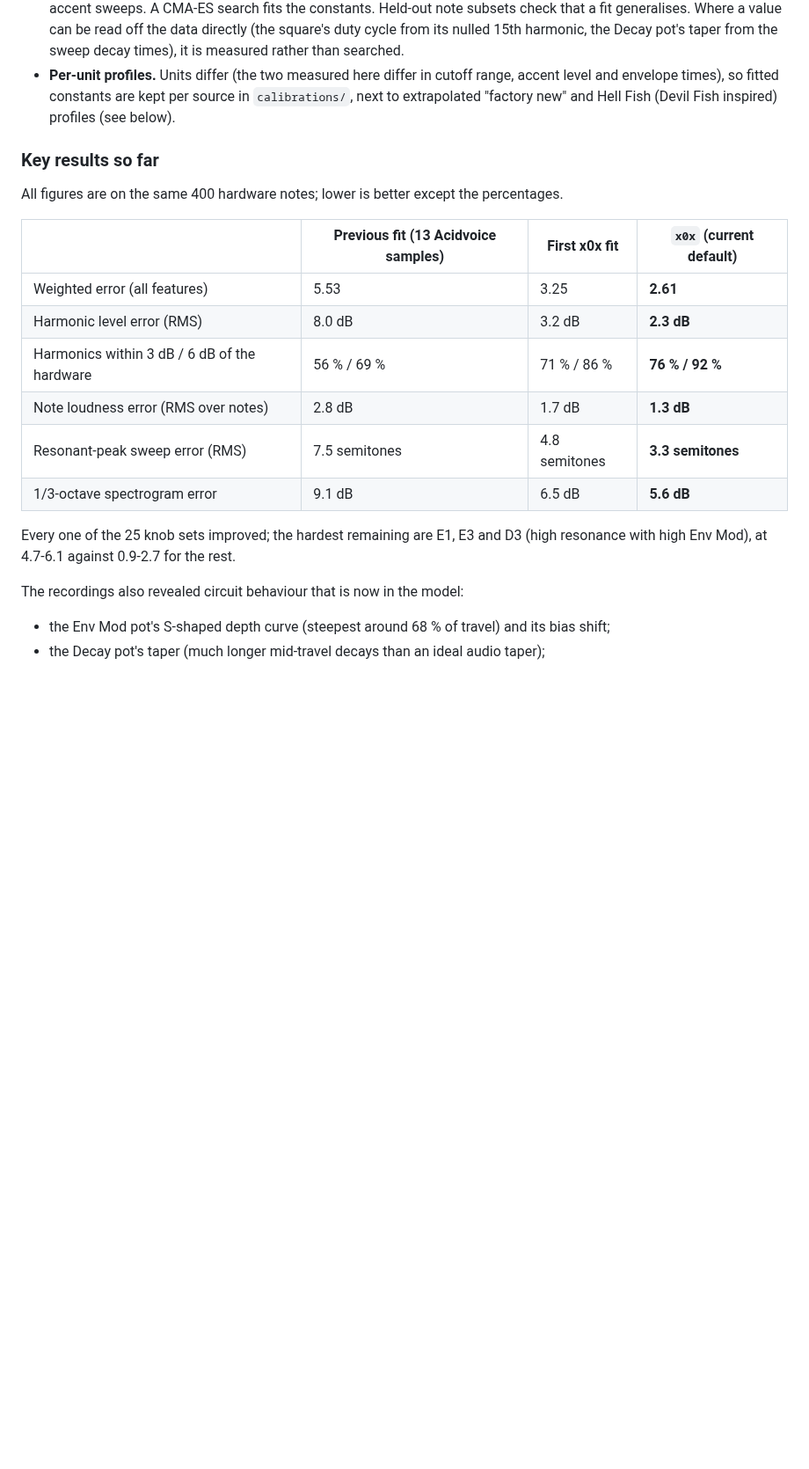
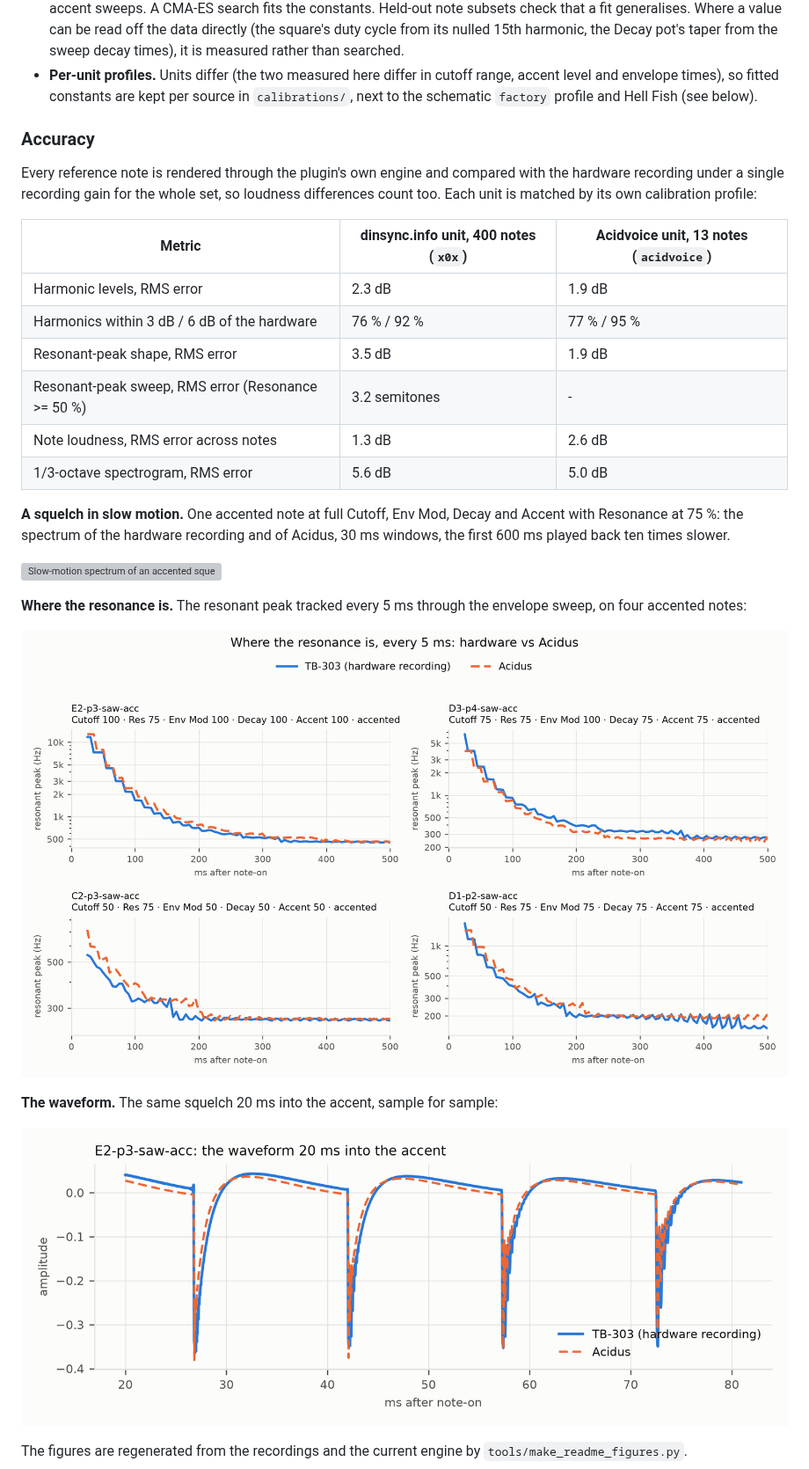
Before and after one commit to holstebroe/Acidus, a Markdown page: README.md, the part around one of its changes. Shown at 88% size. GitHub-like rendering; pictures changed too: docs/images/squelch_waveform.png (added), docs/images/sweep_tracks.png (added); blank space fills up the shorter version; grey boxes are pictures that could not be loaded.

```diff
--- a/README.md
+++ b/README.md
@@ -54,29 +57,42 @@ Two sources of truth drive the model:
   taper from the sweep decay times), it is measured rather than searched.
 - **Per-unit profiles.** Units differ (the two measured here differ in
   cutoff range, accent level and envelope times), so fitted constants are kept per source in
-  `calibrations/`, next to extrapolated "factory new" and Hell Fish (Devil Fish inspired)
-  profiles (see below).
+  `calibrations/`, next to the schematic `factory` profile and Hell Fish
+  (see below).
 
-### Key results so far
+### Accuracy
 
-All figures are on the same 400 hardware notes; lower is better except
-the percentages.
+Every reference note is rendered through the plugin's own engine and
+compared with the hardware recording under a single recording gain for the
+whole set, so loudness differences count too. Each unit is matched by its
+own calibration profile:
 
-| | Previous fit (13 Acidvoice samples) | First x0x fit | `x0x` (current default) |
-|---|---|---|---|
-| Weighted error (all features) | 5.53 | 3.25 | **2.61** |
-| Harmonic level error (RMS) | 8.0 dB | 3.2 dB | **2.3 dB** |
-| Harmonics within 3 dB / 6 dB of the hardware | 56 % / 69 % | 71 % / 86 % | **76 % / 92 %** |
-| Note loudness error (RMS over notes) | 2.8 dB | 1.7 dB | **1.3 dB** |
-| Resonant-peak sweep error (RMS) | 7.5 semitones | 4.8 semitones | **3.3 semitones** |
-| 1/3-octave spectrogram error | 9.1 dB | 6.5 dB | **5.6 dB** |
+| Metric | dinsync.info unit, 400 notes (`x0x`) | Acidvoice unit, 13 notes (`acidvoice`) |
+|---|---|---|
+| Harmonic levels, RMS error | 2.3 dB | 1.9 dB |
+| Harmonics within 3 dB / 6 dB of the hardware | 76 % / 92 % | 77 % / 95 % |
+| Resonant-peak shape, RMS error | 3.5 dB | 1.9 dB |
+| Resonant-peak sweep, RMS error (Resonance >= 50 %) | 3.2 semitones | - |
+| Note loudness, RMS error across notes | 1.3 dB | 2.6 dB |
+| 1/3-octave spectrogram, RMS error | 5.6 dB | 5.0 dB |
 
-Every one of the 25 knob sets improved; the hardest remaining are E1, E3
-and D3 (high resonance with high Env Mod), at 4.7-6.1 against 0.9-2.7 for
-the rest.
+**A squelch in slow motion.** One accented note at full Cutoff, Env Mod,
+Decay and Accent with Resonance at 75 %: the spectrum of the hardware
+recording and of Acidus, 30 ms windows, the first 600 ms played back ten
+times slower.
 
-The recordings also revealed circuit behaviour that is now in the model:
-- the Env Mod pot's S-shaped depth curve (steepest around 68 % of travel)
-  and its bias shift;
-- the Decay pot's taper (much longer mid-travel decays than an ideal
-  audio taper);
+![Slow-motion spectrum of an accented squelch, hardware vs Acidus](docs/images/squelch_spectrum.gif)
+
+**Where the resonance is.** The resonant peak tracked every 5 ms through
+the envelope sweep, on four accented notes:
+
+![Resonant-peak frequency over time, hardware vs Acidus](docs/images/sweep_tracks.png)
+
+**The waveform.** The same squelch 20 ms into the accent, sample for
+sample:
+
+![Waveform of the accented squelch, hardware vs Acidus](docs/images/squelch_waveform.png)
+
+The figures are regenerated from the recordings and the current engine by
+`tools/make_readme_figures.py`.
+
```
Also changed, not shown: other parts of README.md (+52 -30 lines), calibrations/README.md (+36 -26 lines), docs/CALIBRATION_COOKBOOK.md (+17 -15 lines), 2 other files.
